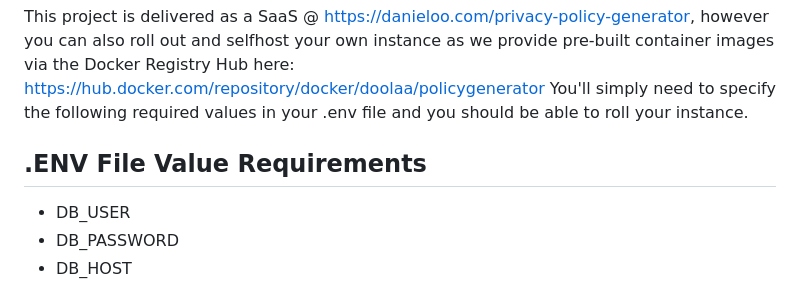
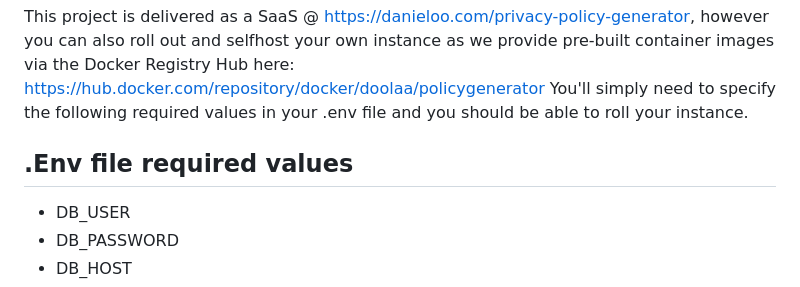
Before and after one commit to Ola-Daniel/privacy-policy-generator, a Markdown page: README.md, the part around the change. Rendered like a GitHub page.

```diff
--- a/README.md
+++ b/README.md
@@ -43,7 +43,7 @@ You'll simply need to specify the following required values in your .env file an
 
 
 
-.ENV File Value Requirements
+.Env file required values
 ----------------------
 - DB_USER
 - DB_PASSWORD
```
